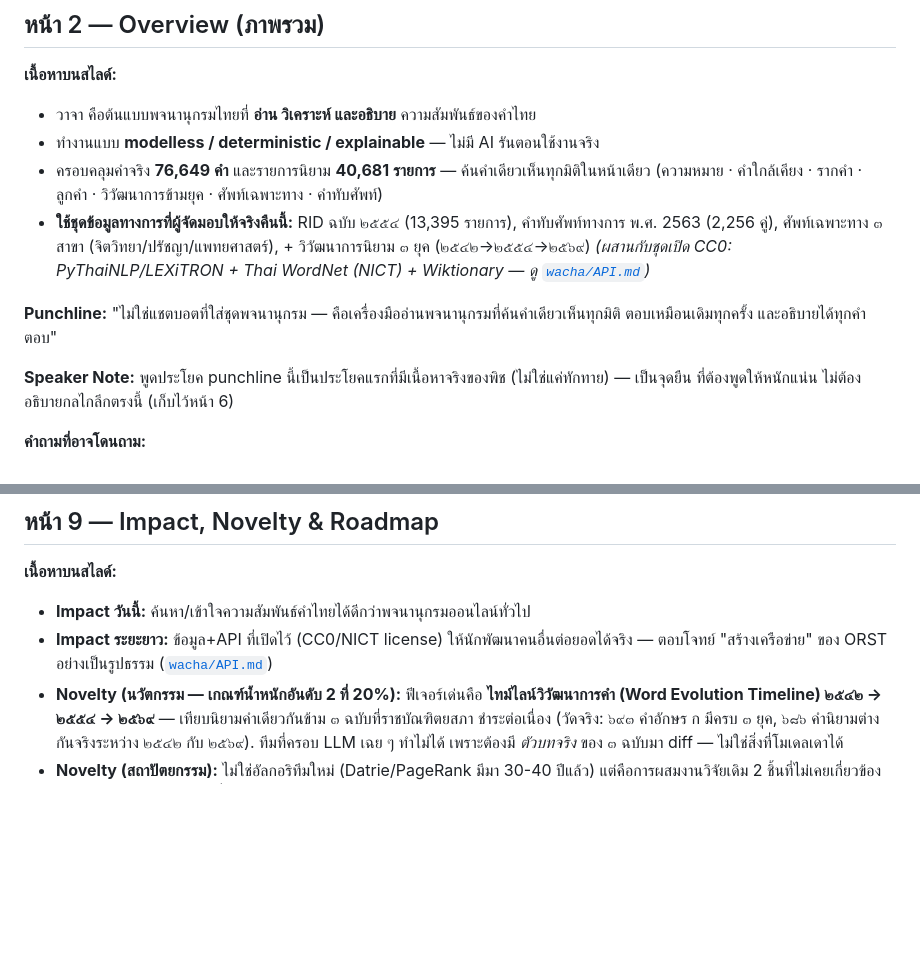
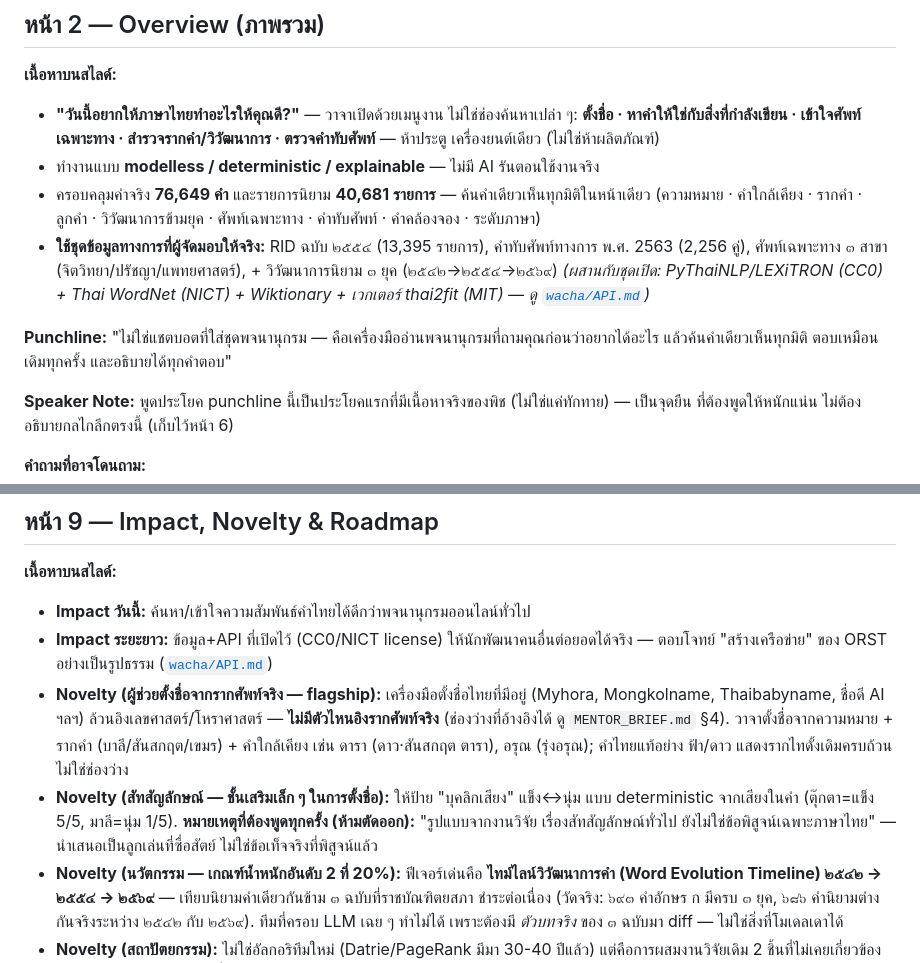
Before and after one commit to Eakkachad/W.A.C.H.A, a Markdown page: PITCH_DECK.md, 2 parts joined by grey strips. Drawn GitHub-style; blank space fills up the shorter version.

Commit message:
P: pitch pass — job-menu front door, naming flagship, sound-symbolism hedge, honest katgpt line
- Reframed slide 2 (Overview) around the job-menu front door: leads with 'วันนี้อยากให้
  ภาษาไทยทำอะไรให้คุณดี?' + the 5 doors (ตั้งชื่อ / หาคำให้ใช่ / ศัพท์เฉพาะทาง / รากคำ-
  วิวัฒนาการ / คำทับศัพท์) framed as five doors, one engine. Added the R11 dimensions
  (คำคล้องจอง, ระดับภาษา) + thai2fit vectors (MIT) to the data line.
- Added the naming assistant as a flagship Innovation beat (slide 9) with the real,
  cited market gap: every existing Thai naming tool is numerology/astrology, none
  etymology-grounded (MENTOR_BRIEF §4). Native Thai names shown as complete, not gaps.
- Added the sound-symbolism feature WITH its mandatory hedge intact and an explicit
  'ห้ามตัดออก' note so it never gets edited out for punchiness:
  'รูปแบบจากงานวิจัยเรื่องสัทสัญลักษณ์ทั่วไป ยังไม่ใช่ข้อพิสูจน์เฉพาะภาษาไทย'.
- Strengthened the katgpt-rs Q6 (PITCH.md) with the fresh-audit facts (Kimi-K3
  random-init gibberish, ~17.7 GB, 28 LLM-serving crates with nothing to serve) framed
  as engineering discipline, not a gap.

Item 4 (R6/R7 silent-break guard): re-ran AFTER edits — verify_pitch ALL PASS,
verify_r5 §8 pitch + §9 WASM smoke ALL PASS, rank guard 51.3% OK, audit intact.
katgpt-rs untouched; README/.gitignore not touched; BIBLE §2.2 honesty note kept.

```diff
--- a/PITCH_DECK.md
+++ b/PITCH_DECK.md
@@ -32,16 +32,18 @@
 ## หน้า 2 — Overview (ภาพรวม)
 
 **เนื้อหาบนสไลด์:**
-- วาจา คือต้นแบบพจนานุกรมไทยที่ **อ่าน วิเคราะห์ และอธิบาย** ความสัมพันธ์ของคำไทย
+- **"วันนี้อยากให้ภาษาไทยทำอะไรให้คุณดี?"** — วาจาเปิดด้วยเมนูงาน ไม่ใช่ช่องค้นหาเปล่า ๆ:
+  **ตั้งชื่อ · หาคำให้ใช่กับสิ่งที่กำลังเขียน · เข้าใจศัพท์เฉพาะทาง · สำรวจรากคำ/วิวัฒนาการ · ตรวจคำทับศัพท์**
+  — ห้าประตู เครื่องยนต์เดียว (ไม่ใช่ห้าผลิตภัณฑ์)
 - ทำงานแบบ **modelless / deterministic / explainable** — ไม่มี AI รันตอนใช้งานจริง
 - ครอบคลุมคำจริง **76,649 คำ** และรายการนิยาม **40,681 รายการ** — ค้นคำเดียวเห็นทุกมิติในหน้าเดียว
-  (ความหมาย · คำใกล้เคียง · รากคำ · ลูกคำ · วิวัฒนาการข้ามยุค · ศัพท์เฉพาะทาง · คำทับศัพท์)
-- **ใช้ชุดข้อมูลทางการที่ผู้จัดมอบให้จริงคืนนี้:** RID ฉบับ ๒๕๕๔ (13,395 รายการ), คำทับศัพท์ทางการ พ.ศ. 2563
+  (ความหมาย · คำใกล้เคียง · รากคำ · ลูกคำ · วิวัฒนาการข้ามยุค · ศัพท์เฉพาะทาง · คำทับศัพท์ · คำคล้องจอง · ระดับภาษา)
+- **ใช้ชุดข้อมูลทางการที่ผู้จัดมอบให้จริง:** RID ฉบับ ๒๕๕๔ (13,395 รายการ), คำทับศัพท์ทางการ พ.ศ. 2563
   (2,256 คู่), ศัพท์เฉพาะทาง ๓ สาขา (จิตวิทยา/ปรัชญา/แพทยศาสตร์), + วิวัฒนาการนิยาม ๓ ยุค (๒๕๔๒→๒๕๕๔→๒๕๖๙)
-  *(ผสานกับชุดเปิด CC0: PyThaiNLP/LEXiTRON + Thai WordNet (NICT) + Wiktionary — ดู [`wacha/API.md`](./wacha/API.md))*
+  *(ผสานกับชุดเปิด: PyThaiNLP/LEXiTRON (CC0) + Thai WordNet (NICT) + Wiktionary + เวกเตอร์ thai2fit (MIT) — ดู [`wacha/API.md`](./wacha/API.md))*
 
-**Punchline:** "ไม่ใช่แชตบอตที่ใส่ชุดพจนานุกรม — คือเครื่องมืออ่านพจนานุกรมที่ค้นคำเดียวเห็นทุกมิติ
-ตอบเหมือนเดิมทุกครั้ง และอธิบายได้ทุกคำตอบ"
+**Punchline:** "ไม่ใช่แชตบอตที่ใส่ชุดพจนานุกรม — คือเครื่องมืออ่านพจนานุกรมที่ถามคุณก่อนว่าอยากได้อะไร
+แล้วค้นคำเดียวเห็นทุกมิติ ตอบเหมือนเดิมทุกครั้ง และอธิบายได้ทุกคำตอบ"
 
 **Speaker Note:** พูดประโยค punchline นี้เป็นประโยคแรกที่มีเนื้อหาจริงของพิช (ไม่ใช่แค่ทักทาย) — เป็นจุดยืน
 ที่ต้องพูดให้หนักแน่น ไม่ต้องอธิบายกลไกลึกตรงนี้ (เก็บไว้หน้า 6)
@@ -206,6 +208,13 @@
 - **Impact วันนี้:** ค้นหา/เข้าใจความสัมพันธ์คำไทยได้ดีกว่าพจนานุกรมออนไลน์ทั่วไป
 - **Impact ระยะยาว:** ข้อมูล+API ที่เปิดไว้ (CC0/NICT license) ให้นักพัฒนาคนอื่นต่อยอดได้จริง — ตอบโจทย์
   "สร้างเครือข่าย" ของ ORST อย่างเป็นรูปธรรม ([`wacha/API.md`](./wacha/API.md))
+- **Novelty (ผู้ช่วยตั้งชื่อจากรากศัพท์จริง — flagship):** เครื่องมือตั้งชื่อไทยที่มีอยู่ (Myhora,
+  Mongkolname, Thaibabyname, ชื่อดี AI ฯลฯ) ล้วนอิงเลขศาสตร์/โหราศาสตร์ — **ไม่มีตัวไหนอิงรากศัพท์จริง**
+  (ช่องว่างที่อ้างอิงได้ ดู `MENTOR_BRIEF.md` §4). วาจาตั้งชื่อจากความหมาย + รากคำ (บาลี/สันสกฤต/เขมร) +
+  คำใกล้เคียง เช่น ดารา (ดาว·สันสกฤต ตารา), อรุณ (รุ่งอรุณ); คำไทยแท้อย่าง ฟ้า/ดาว แสดงรากไทดั้งเดิมครบถ้วน ไม่ใช่ช่องว่าง
+- **Novelty (สัทสัญลักษณ์ — ชั้นเสริมเล็ก ๆ ในการตั้งชื่อ):** ให้ป้าย "บุคลิกเสียง" แข็ง↔นุ่ม แบบ deterministic
+  จากเสียงในคำ (ตุ๊กตา=แข็ง 5/5, มาลี=นุ่ม 1/5). **หมายเหตุที่ต้องพูดทุกครั้ง (ห้ามตัดออก):** "รูปแบบจากงานวิจัย
+  เรื่องสัทสัญลักษณ์ทั่วไป ยังไม่ใช่ข้อพิสูจน์เฉพาะภาษาไทย" — นำเสนอเป็นลูกเล่นที่ซื่อสัตย์ ไม่ใช่ข้อเท็จจริงที่พิสูจน์แล้ว
 - **Novelty (นวัตกรรม — เกณฑ์น้ำหนักอันดับ 2 ที่ 20%):** ฟีเจอร์เด่นคือ **ไทม์ไลน์วิวัฒนาการคำ
   (Word Evolution Timeline) ๒๕๔๒ → ๒๕๕๔ → ๒๕๖๙** — เทียบนิยามคำเดียวกันข้าม ๓ ฉบับที่ราชบัณฑิตยสภา
   ชำระต่อเนื่อง (วัดจริง: ๖๙๓ คำอักษร ก มีครบ ๓ ยุค, ๖๘๖ คำนิยามต่างกันจริงระหว่าง ๒๕๔๒ กับ ๒๕๖๙).
```
Also changed, not shown: PITCH.md (+6 -3 lines).
